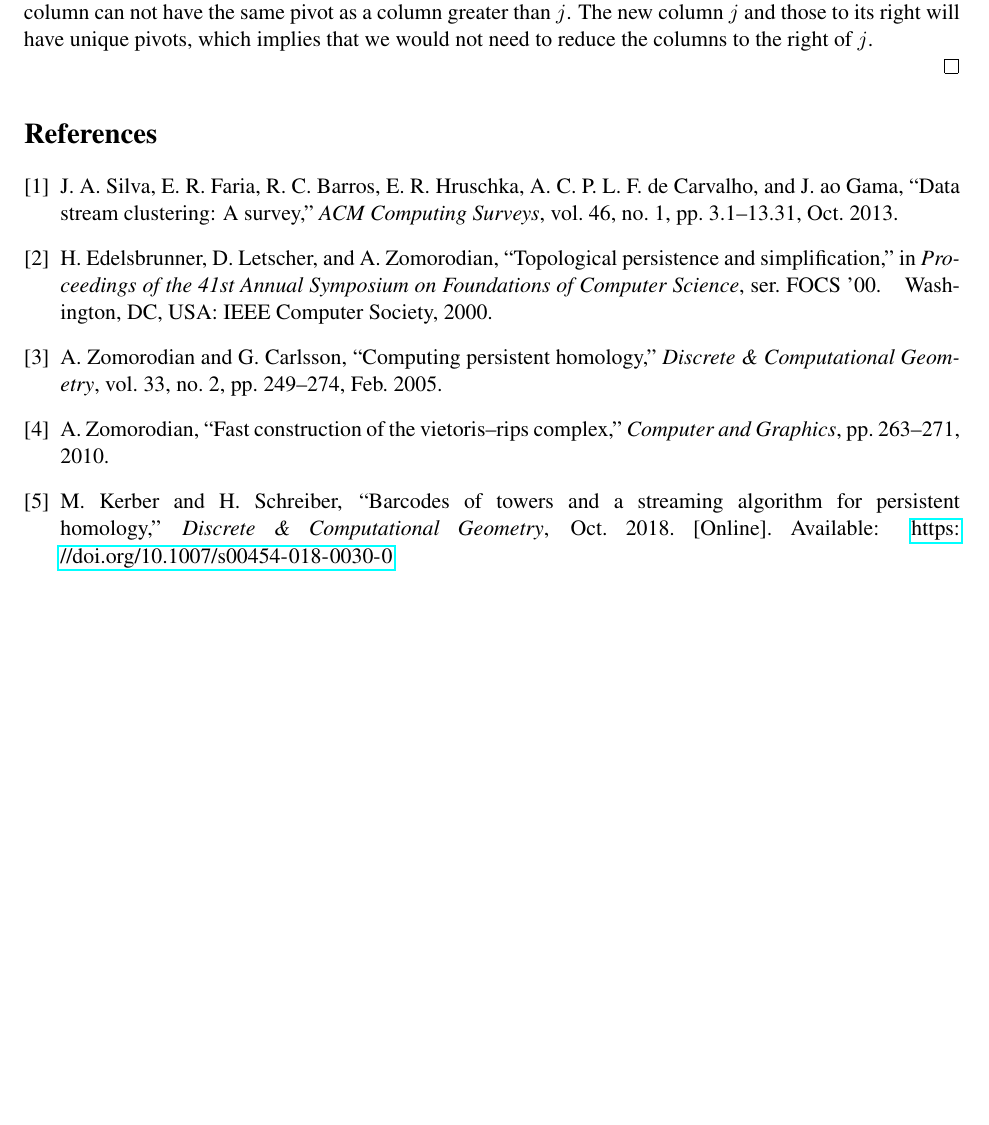
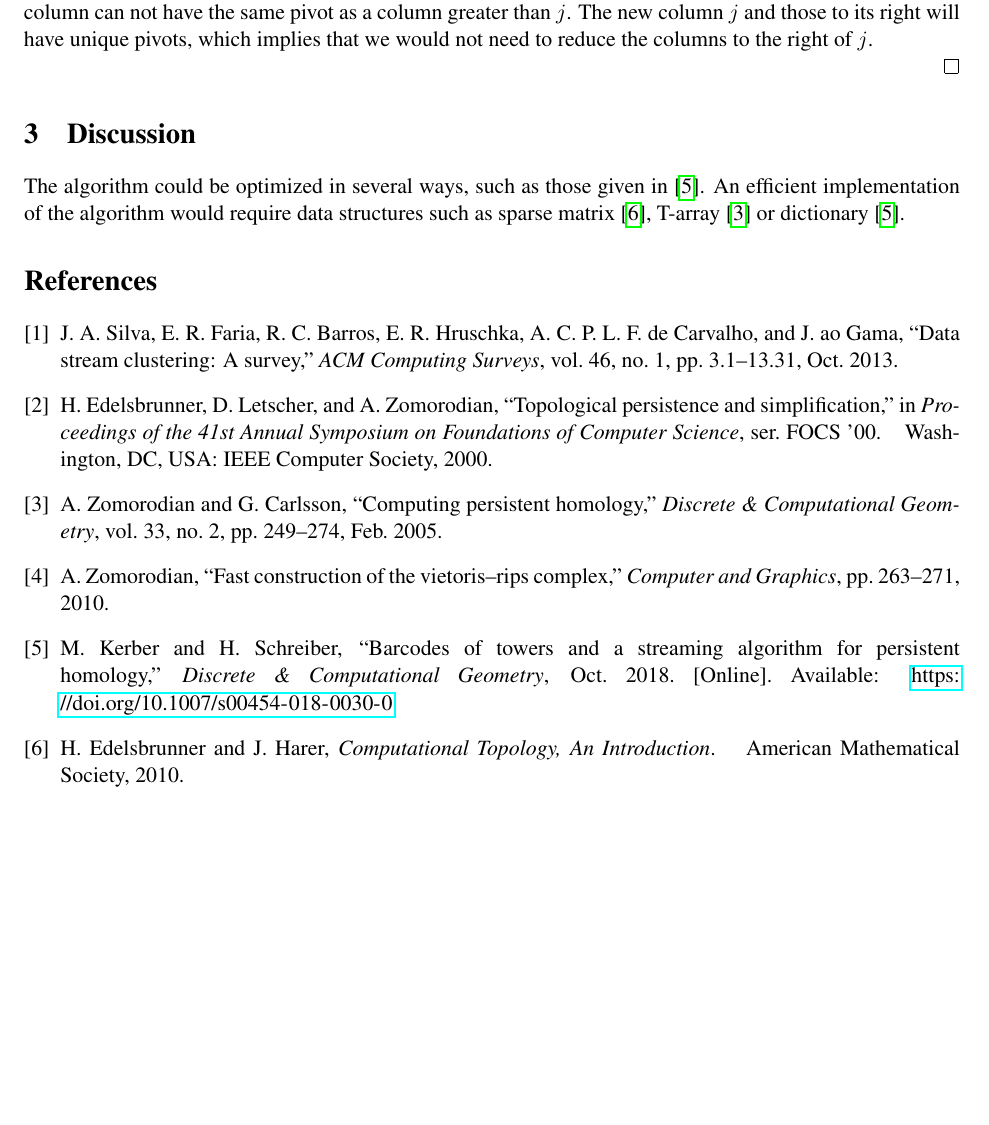
Before and after one commit to Anindya-Moitra/fullyIncrementalPH, a LaTeX document (theoreticalFoundation/main.tex): part of page 3 of 3, cut so that both start at the same text, the shorter picture padded with empty space. Compiled offline with pdfLaTeX.

Commit message:
Add Discussion section.

```diff
--- a/theoreticalFoundation/main.tex
+++ b/theoreticalFoundation/main.tex
@@ -165,8 +165,14 @@ only zeroes.
 	$j$ and those to its right will have unique pivots, which implies that we would not need to
 	reduce the columns to the right of $j$.
 
+\end{proof}
 
-\end{proof}
+
+\section{Discussion}
+
+The algorithm could be optimized in several ways, such as those given in \cite{kerber-18}.  An
+efficient implementation of the algorithm would require data structures such as sparse matrix
+\cite{edelsbrunner-10}, T-array \cite{zomorodian-05} or dictionary \cite{kerber-18}.
 
 
 \bibliographystyle{IEEEtran}
```
